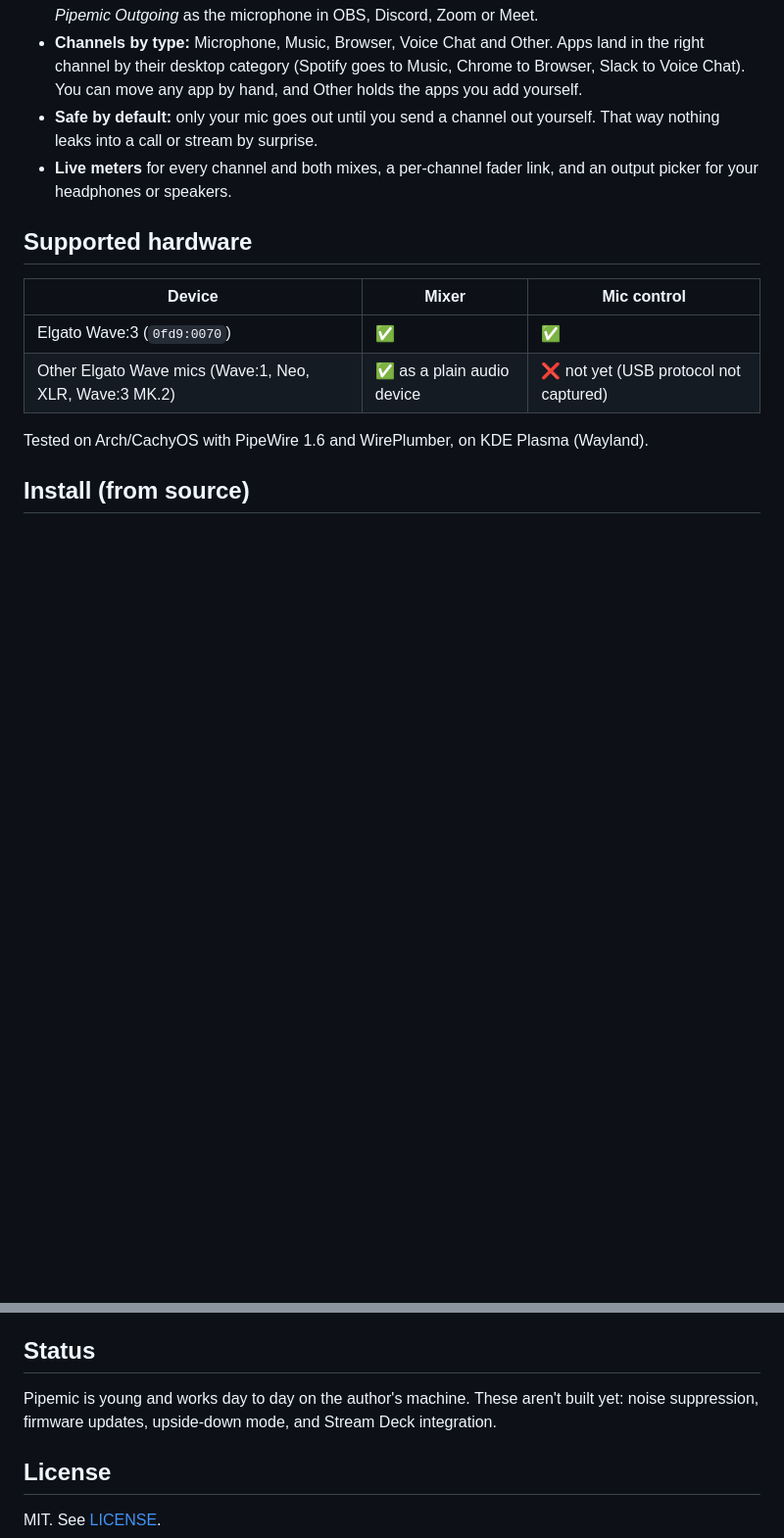
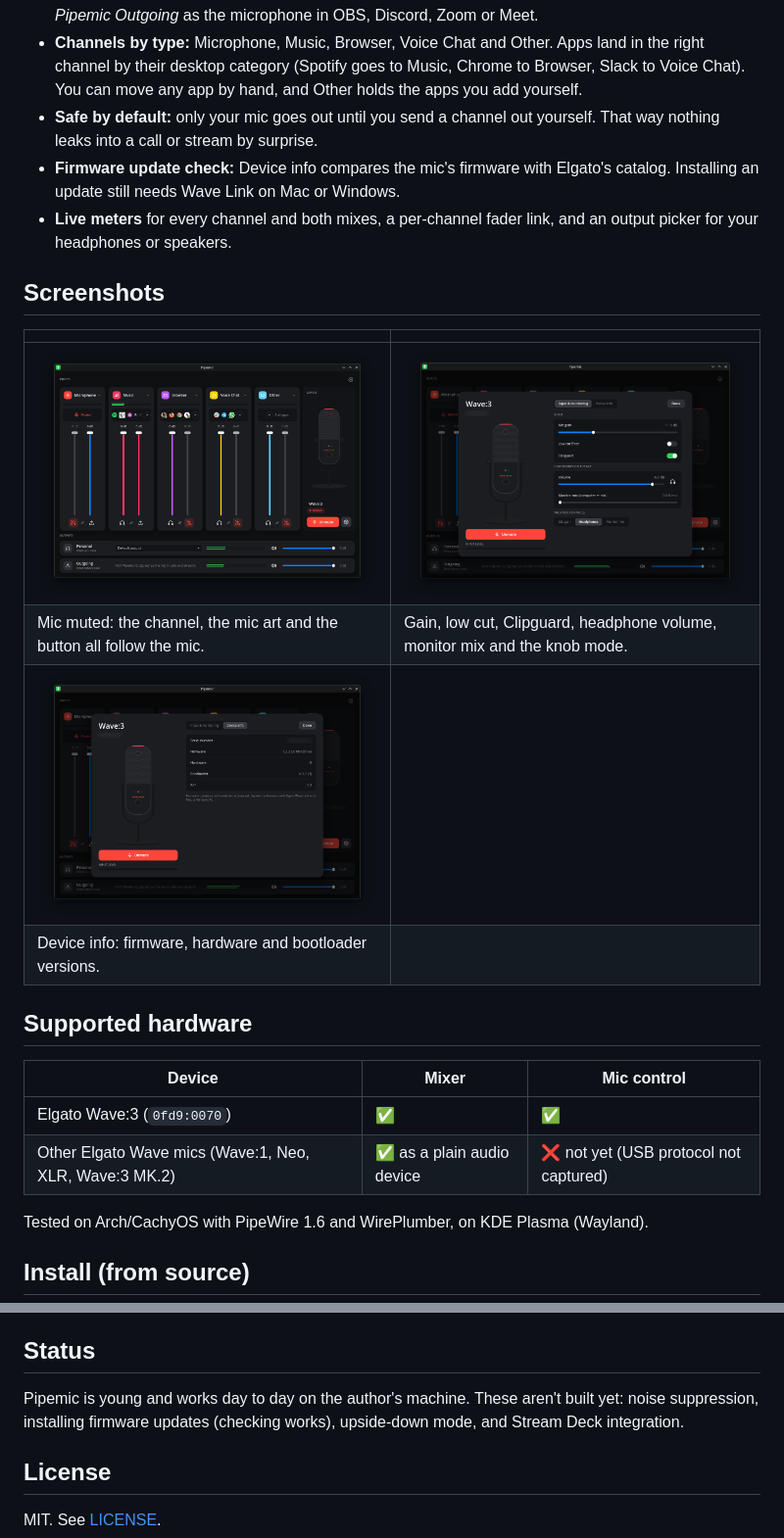
Before and after one commit to davidboulay/Pipemic, a Markdown page: README.md, 2 parts joined by grey strips. Shown at 98% size. Rendered like a GitHub page; pictures changed too: docs/screenshots/device-info.png (added), docs/screenshots/mic-settings.png (added), docs/screenshots/mixer-muted.png (added); blank space fills up the shorter version.

Commit message:
README: screenshots (serial number blurred), firmware update check
Co-Authored-By: Claude Opus 5.5 <noreply@anthropic.com>

```diff
--- a/README.md
+++ b/README.md
@@ -21,8 +23,19 @@ workflow to Linux:
   hand, and Other holds the apps you add yourself.
 - **Safe by default:** only your mic goes out until you send a channel
   out yourself. That way nothing leaks into a call or stream by surprise.
+- **Firmware update check:** Device info compares the mic's firmware with
+  Elgato's catalog. Installing an update still needs Wave Link on Mac or Windows.
 - **Live meters** for every channel and both mixes, a per-channel fader link,
   and an output picker for your headphones or speakers.
+
+## Screenshots
+
+| | |
+|---|---|
+| ![Mixer with the mic muted](docs/screenshots/mixer-muted.png) | ![Wave:3 input and monitoring settings](docs/screenshots/mic-settings.png) |
+| Mic muted: the channel, the mic art and the button all follow the mic. | Gain, low cut, Clipguard, headphone volume, monitor mix and the knob mode. |
+| ![Wave:3 device info](docs/screenshots/device-info.png) | |
+| Device info: firmware, hardware and bootloader versions. | |
 
 ## Supported hardware
 
@@ -72,7 +85,7 @@ your default output.
 ## Status
 
 Pipemic is young and works day to day on the author's machine. These aren't
-built yet: noise suppression, firmware updates, upside-down mode, and Stream
+built yet: noise suppression, installing firmware updates (checking works), upside-down mode, and Stream
 Deck integration.
 
 ## License
```
Also changed, not shown: other parts of README.md (+2 -0 lines), docs/screenshots/mixer.png (added).
